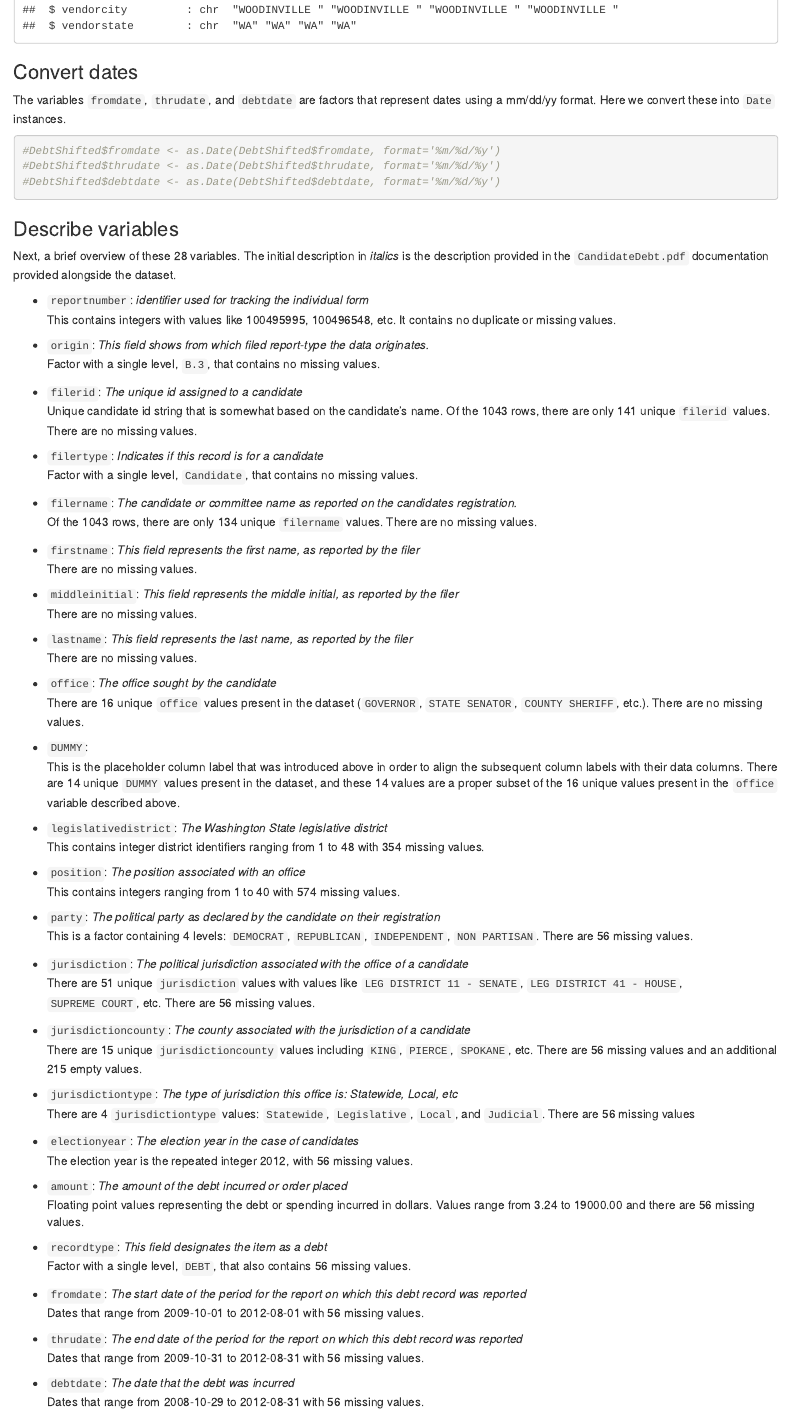
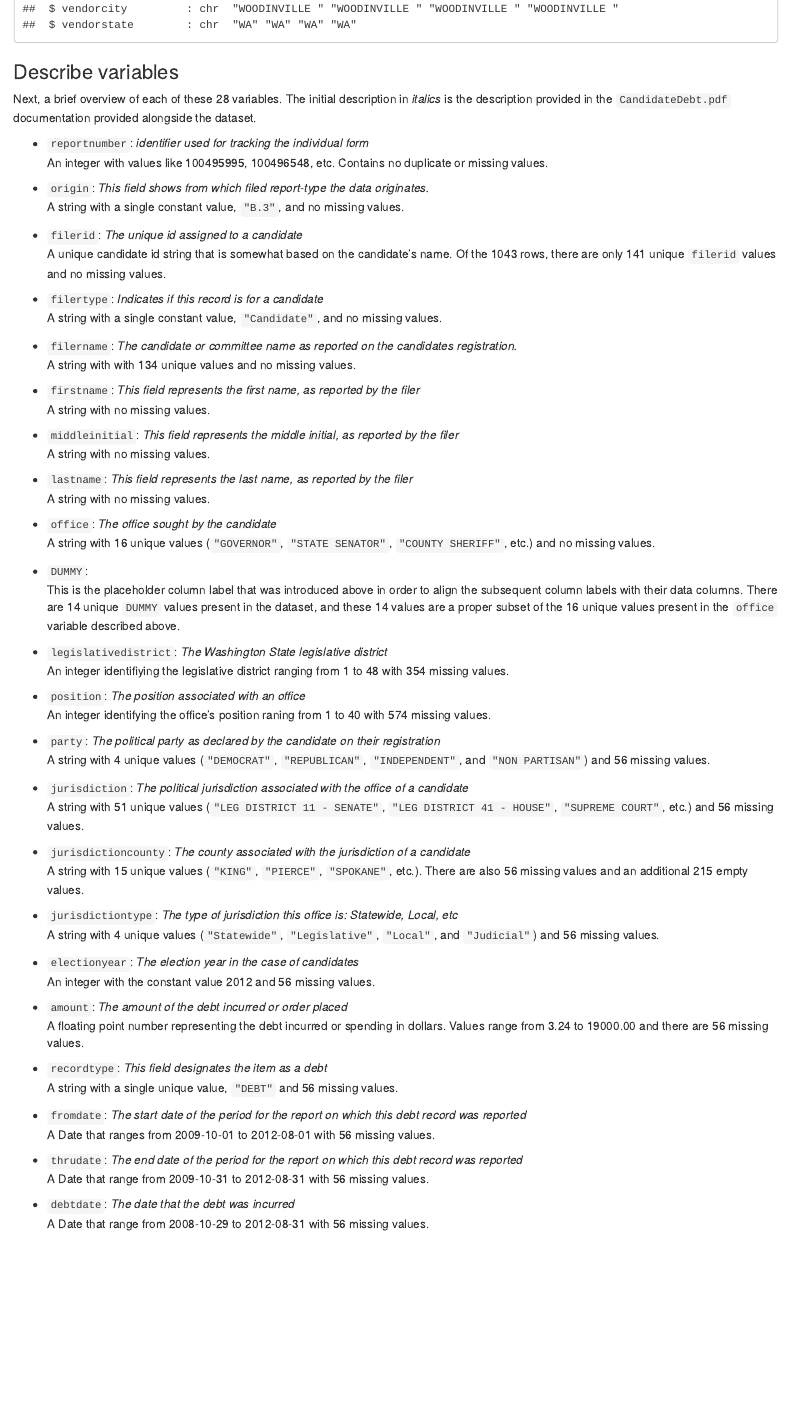
Before and after one commit to jmmease/W203-Lab1, an R Markdown document (report/mease_torre_yang_lab1.Rmd): the page in a window 1100 px wide, from 2330 px down before the commit and from 2260 px down after it, so that both start at the same text. Rendered offline with R 4.5, knitr and Pandoc, with nearby package versions.

Commit message:
Review and cleanup of introduction section

````diff
--- a/report/mease_torre_yang_lab1.Rmd
+++ b/report/mease_torre_yang_lab1.Rmd
@@ -15,21 +15,16 @@ knitr::opts_chunk$set(echo = TRUE)
 
 ## Introduction
 
-As members of the campaign committee for the upcoming Washington state election, we are interested in the nature of debt that candidates for office have taken on in past elections. This report contains the findings of our initial exploratory data analysis of a dataset from the 2012 election.
+As members of the campaign committee for the upcoming Washington state election, we are interested in the nature of the debt that candidates for office have taken on in past elections. This report contains the findings of our initial exploratory data analysis of a dataset from the 2012 election.
 
-**Research question**: How can the amount of debt taken on by candidates in the 2012 Washington state election be understood in relation to all of the other available fields in this data set?
+**Research question**: How can the amount of debt taken on by candidates in the 2012 Washington state election be understood in relation to all of the other available variables in this data set?
 
 ### Load data set
 The data set we are investigating is named `CandidateDebt.csv` and it is located in the `datasets` directory distributed alongside this report.
 
-First, we use R to load the data set in the ``DebtRaw`` variable, treating the string `'#N/A'` as a missing value.
+First, we use R to load the data set as the ``DebtRaw`` variable, treating the string `'#N/A'` as a missing value.
 ```{r}
 DebtRaw = read.csv("../dataset/CandidateDebt.csv", na.strings='#N/A')
-```
-
-This initial dataset has 28 columns and 1043 rows.
-
-```{r}
 print(sprintf("Number of columns: %d, Number of rows: %d", ncol(DebtRaw), nrow(DebtRaw)))
 ```
 
@@ -50,108 +45,97 @@ colnames(DebtShifted) <- c(colnames(DebtRaw)[1:9],
                            colnames(DebtRaw)[10:(ncol(DebtRaw)-1)])
 ```
 
-We once again examine the first 4 rows of the data set, and note that the column labels are now well aligned with the data columns. We discuss the columns in more detail in the following section.
+We once again examine the first 4 rows of the data set, and note that the column labels are now well aligned with the data columns. We discuss the columns in detail in the following section.
 ```{r}
 str(DebtShifted[1:4,])
 ```
 
-### Convert dates
-The variables `fromdate`, `thrudate`, and `debtdate` are factors that represent dates using a mm/dd/yy format. Here we convert these into `Date` instances.
-```{r}
-#DebtShifted$fromdate <- as.Date(DebtShifted$fromdate, format='%m/%d/%y')
-#DebtShifted$thrudate <- as.Date(DebtShifted$thrudate, format='%m/%d/%y')
-#DebtShifted$debtdate <- as.Date(DebtShifted$debtdate, format='%m/%d/%y')
-```
-
 ### Describe variables
-Next, a brief overview of these 28 variables. The initial description in *italics* is the description provided in the `CandidateDebt.pdf` documentation provided alongside the dataset.
+Next, a brief overview of each of these 28 variables. The initial description in *italics* is the description provided in the `CandidateDebt.pdf` documentation provided alongside the dataset.
 
  - `reportnumber`: *identifier used for tracking the individual form* \
- This contains integers with values like 100495995, 100496548, etc. It contains no duplicate or missing values.
+ An integer with values like 100495995, 100496548, etc. Contains no duplicate or missing values.
 
  - `origin`: *This field shows from which filed report-type the data originates.* \
- Factor with a single level, `B.3`, that contains no missing values.
+ A string with a single constant value, `"B.3"`, and no missing values.
 
  - `filerid`: *The unique id assigned to a candidate* \
- Unique candidate id string that is somewhat based on the candidate's name. Of the 1043 rows, there are only 141 unique  `filerid` values. There are no missing values.
+ A unique candidate id string that is somewhat based on the candidate's name. Of the 1043 rows, there are only 141 unique  `filerid` values and no missing values.
 
  - `filertype`: *Indicates if this record is for a candidate* \
- Factor with a single level, `Candidate`, that contains no missing values.
+ A string with a single constant value, `"Candidate"`, and no missing values.
 
  - `filername`: *The candidate or committee name as reported on the candidates registration.* \
- Of the 1043 rows, there are only 134 unique  `filername` values. There are no missing values.
+ A string with with 134 unique values and no missing values.
 
  - `firstname`: *This field represents the first name, as reported by the filer* \
- There are no missing values.
+ A string with no missing values.
 
  - `middleinitial`: *This field represents the middle initial, as reported by the filer* \
- There are no missing values.
+ A string with no missing values.
 
  - `lastname`: *This field represents the last name, as reported by the filer* \
- There are no missing values.
+ A string with no missing values.
 
  - `office`: *The office sought by the candidate* \
- There are 16 unique `office` values present in the dataset (`GOVERNOR`, `STATE SENATOR`, `COUNTY SHERIFF`, etc.). There are no missing values.
+ A string with 16 unique values (`"GOVERNOR"`, `"STATE SENATOR"`, `"COUNTY SHERIFF"`, etc.) and no missing values.
 
  - `DUMMY`: \
  This is the placeholder column label that was introduced above in order to align the subsequent column labels with their data columns. There are 14 unique `DUMMY` values present in the dataset, and these 14 values are a proper subset of the 16 unique values present in the `office` variable described above.
 
  - `legislativedistrict`: *The Washington State legislative district* \
- This contains integer district identifiers ranging from 1 to 48 with 354 missing values.
+ An integer identifiying the legislative district ranging from 1 to 48 with 354 missing values.
 
  - `position`: *The position associated with an office* \
- This contains integers ranging from 1 to 40 with 574 missing values.
+ An integer identifying the office's position raning from 1 to 40 with 574 missing values.
 
  - `party`: *The political party as declared by the candidate on their registration* \
- This is a factor containing 4 levels: `DEMOCRAT`,  `REPUBLICAN`, `INDEPENDENT`, `NON PARTISAN`. There are 56 missing values.
+ A string with 4 unique values (`"DEMOCRAT"`,  `"REPUBLICAN"`, `"INDEPENDENT"`, and `"NON PARTISAN"`) and 56 missing values.
 
  - `jurisdiction`: *The political jurisdiction associated with the office of a candidate* \
- There are 51 unique `jurisdiction` values with values like `LEG DISTRICT 11 - SENATE`, `LEG DISTRICT 41 - HOUSE`, `SUPREME COURT`, etc. There are 56 missing values.
+ A string with 51 unique values (`"LEG DISTRICT 11 - SENATE"`, `"LEG DISTRICT 41 - HOUSE"`, `"SUPREME COURT"`, etc.) and 56 missing values.
 
  - `jurisdictioncounty`: *The county associated with the jurisdiction of a candidate* \
- There are 15 unique `jurisdictioncounty` values including `KING`, `PIERCE`, `SPOKANE`, etc.
- There are 56 missing values and an additional 215 empty values.
+ A string with 15 unique values (`"KING"`, `"PIERCE"`, `"SPOKANE"`, etc.).  There are also 56 missing values and an additional 215 empty values.
 
  - `jurisdictiontype`: *The type of jurisdiction this office is: Statewide, Local, etc* \
- There are 4 `jurisdictiontype` values: `Statewide`, `Legislative`, `Local`, and `Judicial`. There are 56 missing values
+ A string with 4 unique values (`"Statewide"`, `"Legislative"`, `"Local"`, and `"Judicial"`) and 56 missing values.
 
  - `electionyear`: *The election year in the case of candidates* \
- The election year is the repeated integer 2012, with 56 missing values.
+ An integer with the constant value 2012 and 56 missing values.
 
  - `amount`: *The amount of the debt incurred or order placed* \
- Floating point values representing the debt or spending incurred in dollars.
- Values range from 3.24 to 19000.00 and there are 56 missing values.
+ A floating point number representing the debt incurred or spending in dollars. Values range from 3.24 to 19000.00 and there are 56 missing values.
 
  - `recordtype`: *This field designates the item as a debt* \
-  Factor with a single level, `DEBT`, that also contains 56 missing values.
+ A string with a single unique value, `"DEBT"` and 56 missing values.
 
  - `fromdate`: *The start date of the period for the report on which this debt record was reported* \
- Dates that range from 2009-10-01 to 2012-08-01 with 56 missing values.
+ A Date that ranges from 2009-10-01 to 2012-08-01 with 56 missing values.
 
  - `thrudate`: *The end date of the period for the report on which this debt record was reported* \
- Dates that range from 2009-10-31 to 2012-08-31 with 56 missing values.
+ A Date that range from 2009-10-31 to 2012-08-31 with 56 missing values.
 
  - `debtdate`: *The date that the debt was incurred* \
- Dates that range from 2008-10-29 to 2012-08-31 with 56 missing values.
+ A Date that range from 2008-10-29 to 2012-08-31 with 56 missing values.
 
  - `code`: *The type of debt* \
- There are 3 unique purchase codes: `Operation and Overhead`, `Management Services`,
- and `Fundraising`. In addition, there are 56 missing values and 610 empty values.
+ A string with 3 unique values (`"Operation and Overhead"`, `"Management Services"`, and `"Fundraising"`). In addition, there are 56 missing values and 610 empty values.
 
  - `description`: *The reported description of the transaction* \
- There are 106 unique purhcase descriptions. There are 56 missing values and an additional 39 empty values.
+ A string with 106 unique values (`"YARD SIGNS"`, `"STAMPS`, `"AIRFARE"`, etc.), 56 missing values, and 39 empty values.
 
  - `vendorname`: *The name of the vendor or recipient’s name* \
- There are 75 unique values (e.g. `SEATTLE MEDIUM NEWSPAPER`, `IMPACT SIGNS`, `THE CONNECTIONS GROUP`, etc.), and 56 missing values.
+ A string with 75 unique values (`"SEATTLE MEDIUM NEWSPAPER"`, `"IMPACT SIGNS"`, `"THE CONNECTIONS GROUP"`, etc.) and 56 missing values.
 
  - `vendoraddress`: *The street address of the vendor or recipient* \
- There are 80 unique values (e.g. `PO BOX 650448`, `5810 COWAN PL NE`, `2600 S JACKSON ST`, etc.). There are 56 missing values and an additional 24 empty values.
+ A string with 80 unique values (e.g. `"PO BOX 650448"`, `"5810 COWAN PL NE"`, `"2600 S JACKSON ST"`, etc.), 56 missing values, and 24 empty values.
 
  - `vendorcity`: *The city of the vendor or recipient* \
- There are 30 unique values (e.g. `SAN JOSE`, `SEATTLE`, `TUMWATER`, etc.). There are 56 missing values and an additional 24 empty values.
+ A string with 30 unique values (`"SAN JOSE"`, `"SEATTLE"`, `"TUMWATER"`, etc.), 56 missing values, and 24 empty values.
 
  - `vendorstate`: *The state of the vendor or recipient* \
- There are 4 unique values: `WA`, `DC`, `TX`, `CA`. There are 56 missing values and an additional 25 empty values.
+ A string with 4 unique values (`"WA"`, `"DC"`, `"TX"`, and `"CA"`), 56 missing values, and 25 empty values.
 
 ### Examine row alignment
 Next, we examine select columns from the first row of the data set.
````
Also changed, not shown: report/mease_torre_yang_lab1.pdf, report/mease_torre_yang_lab1.Rmd (18 more changed lines).
